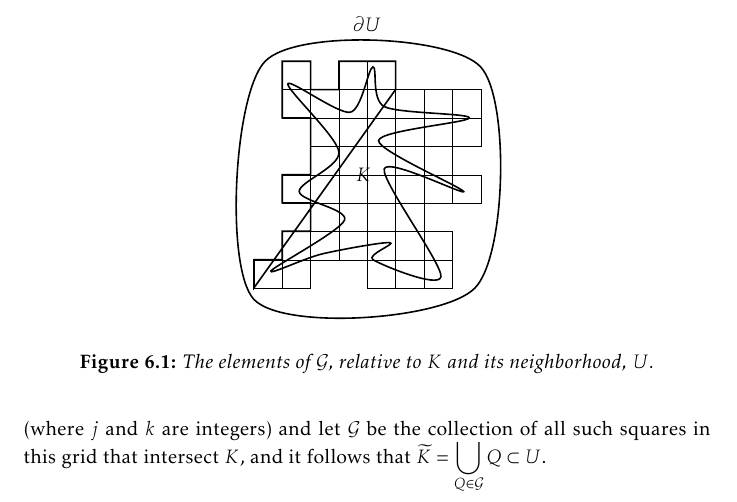
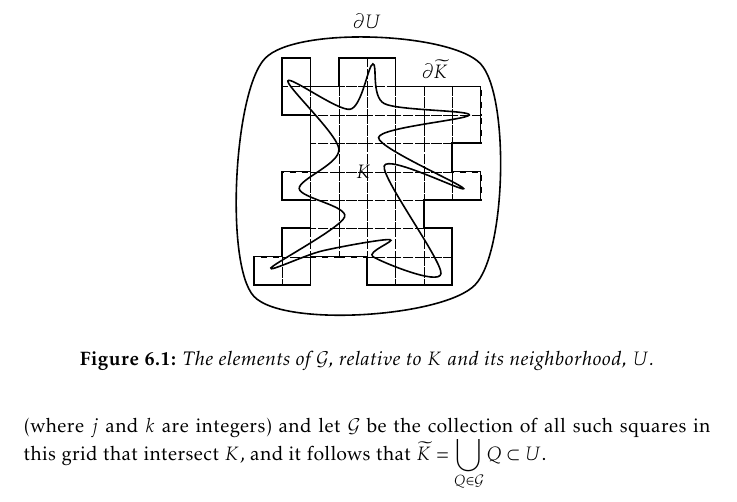
Before and after one commit to slipperking/complex-analysis-latex, a LaTeX document (main.tex): part of page 140 of 177, cut so that both start at the same text. Compiled offline with pdfLaTeX.

Commit message:
overleaf_to_git (Wed Sep  3 16:43:35 2025 -0700): update main.tex from r20988 to r20994

```diff
--- a/main.tex
+++ b/main.tex
@@ -3239,38 +3239,38 @@ The proof can be well-organized through the use of the results that we will now
                 \ifnum\y=4\else
                 \ifnum\y=5\else
                 \ifnum\y=6\else
-                \ifnum\y=7\else\draw[ultra thin] (0.5*\x,0.5*\y) rectangle ++(0.5,0.5);
+                \ifnum\y=7\else\draw[ultra thin, dashed] (0.5*\x,0.5*\y) rectangle ++(0.5,0.5);
                 \fi\fi\fi\fi\fi\fi\fi \else
                 \ifnum\x=1
                 \ifnum\y=2\else
                 \ifnum\y=4\else
-                \ifnum\y=5\else\draw[ultra thin] (0.5*\x,0.5*\y) rectangle ++(0.5,0.5);
+                \ifnum\y=5\else\draw[ultra thin, dashed] (0.5*\x,0.5*\y) rectangle ++(0.5,0.5);
                 \fi\fi\fi \else
                 \ifnum\x=2
                 \ifnum\y=0\else
-                \ifnum\y=7\else\draw[ultra thin] (0.5*\x,0.5*\y) rectangle ++(0.5,0.5);
+                \ifnum\y=7\else\draw[ultra thin, dashed] (0.5*\x,0.5*\y) rectangle ++(0.5,0.5);
                 \fi\fi \else
                 \ifnum\x=3
-                \ifnum\y=0\else\draw[ultra thin] (0.5*\x,0.5*\y) rectangle ++(0.5,0.5);
+                \ifnum\y=0\else\draw[ultra thin, dashed] (0.5*\x,0.5*\y) rectangle ++(0.5,0.5);
                 \fi\else
                 \ifnum\x=5
-                \ifnum\y=7\else\draw[ultra thin] (0.5*\x,0.5*\y) rectangle ++(0.5,0.5);
+                \ifnum\y=7\else\draw[ultra thin, dashed] (0.5*\x,0.5*\y) rectangle ++(0.5,0.5);
                 \fi\else
                 \ifnum\x=6
                 \ifnum\y=2\else
-                \ifnum\y=7\else\draw[ultra thin] (0.5*\x,0.5*\y) rectangle ++(0.5,0.5);
+                \ifnum\y=7\else\draw[ultra thin, dashed] (0.5*\x,0.5*\y) rectangle ++(0.5,0.5);
                 \fi\fi\else
                 \ifnum\x=7
                 \ifnum\y=0\else
                 \ifnum\y=1\else
                 \ifnum\y=2\else
                 \ifnum\y=4\else
-                \ifnum\y=7\else\draw[ultra thin] (0.5*\x,0.5*\y) rectangle ++(0.5,0.5);
+                \ifnum\y=7\else\draw[ultra thin, dashed] (0.5*\x,0.5*\y) rectangle ++(0.5,0.5);
                 \fi\fi\fi\fi\fi\else
-                \draw[ultra thin] (0.5*\x,0.5*\y) rectangle ++(0.5,0.5);
+                \draw[ultra thin, dashed] (0.5*\x,0.5*\y) rectangle ++(0.5,0.5);
                 \fi\fi\fi\fi\fi\fi\fi
             }
-            \draw[thick] (0,0) -- (0,0.5) -- (0.5,0.5) -- (0.5,1) -- (1,1) -- (1,1.5) -- (0.5,1.5) -- (0.5,2) -- (1,2) -- (1,3) -- (0.5,3) -- (0.5,4) -- (1,4) -- (1,3.5) -- (1.5,3.5) -- (1.5,4) -- (2.5,4) -- (2.5,3.5) -- cycle;
+            \draw[thick] (0,0) -- (0,0.5) -- (0.5,0.5) -- (0.5,1) -- (1,1) -- (1,1.5) -- (0.5,1.5) -- (0.5,2) -- (1,2) -- (1,3) -- (0.5,3) -- (0.5,4) -- (1,4) -- (1,3.5) -- (1.5,3.5) -- (1.5,4) -- (2.5,4) -- (2.5,3.5) -- (4,3.5)-- (4,2.5) -- (3.5,2.5) -- (3.5,2) -- (4,2) -- (4,1.5) -- (3,1.5) -- (3,1) -- (3.5,1) -- (3.5,0) -- (2,0) -- (2,0.5) -- (1,0.5) -- (1,0) -- cycle;
             \draw[thick] plot[smooth cycle] coordinates {
                 (3.8,3) (2.2,2.6) (3.7,1.7) (2.3,2.1) (3.3,0.2) (2.1,0.5) (2.4,0.8) (1.2,0.6) (0.3,0.3) (1.6,1.2) (0.8,1.7) (1.5,2.4) (0.6,3.6) (1.7,3.1) (2.1,3.9) (2.3,3.2)
             };
@@ -3278,6 +3278,7 @@ The proof can be well-organized through the use of the results that we will now
                 (0,-0.2) (0.2,4) (4,3.9) (3.9,0)
             };
             \node[anchor=east] at (2.2,2) {\(K\)};
+            \node[anchor=north] at (3.2,4.1) {\(\partial\widetilde{K}\)};
             \node[anchor=south] at (2,4.4) {\(\partial U\)};
         \end{tikzpicture}
         \caption{The elements of \(\mathcal{G}\), relative to \(K\) and its neighborhood, \(U\).}\label{fig:rungesimplepolesandremovablesingularityatinfinity_grid}
```
